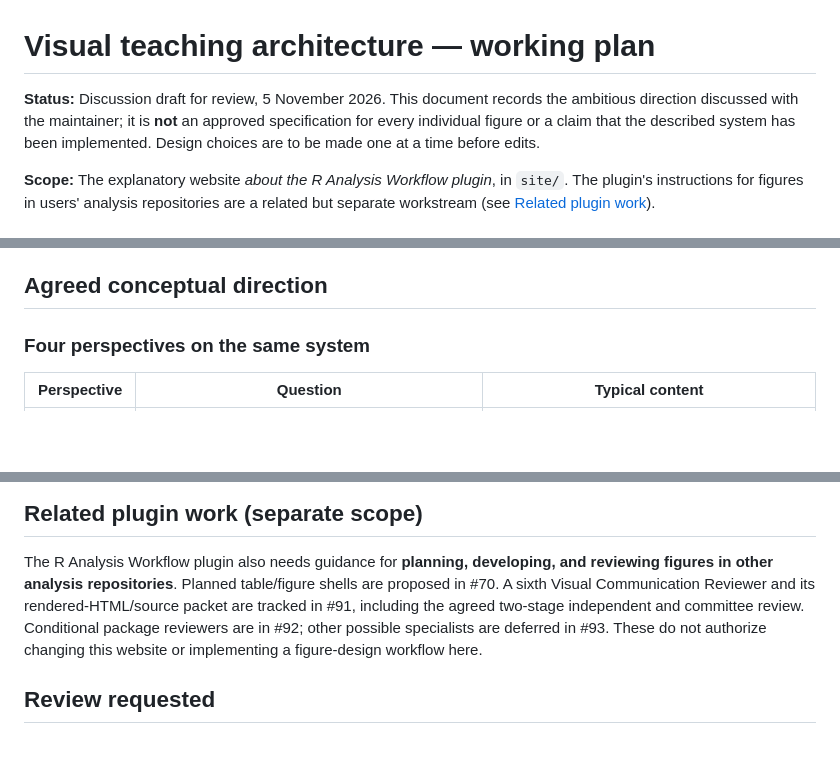
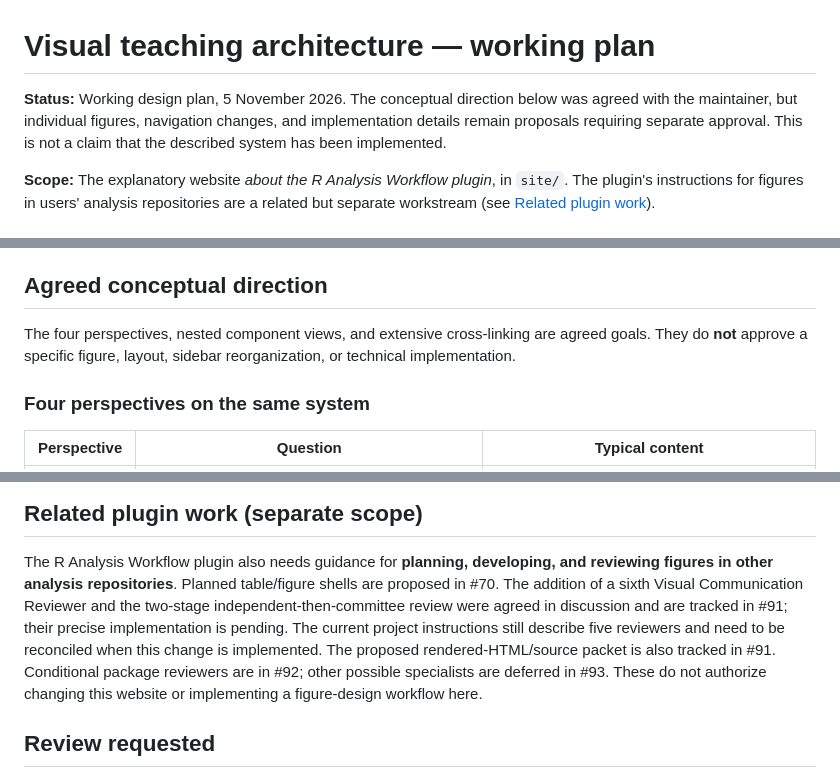
Before and after one commit to VagishHemmige/r-analysis-workflow, a Markdown page: design/visual-architecture.md, 3 parts joined by grey strips. Drawn GitHub-style; blank space fills up the shorter version.

Commit message:
Clarify agreed visual direction versus pending implementation

```diff
--- a/design/visual-architecture.md
+++ b/design/visual-architecture.md
@@ -1,9 +1,9 @@
 # Visual teaching architecture — working plan
 
-**Status:** Discussion draft for review, 5 November 2026. This document records the
-ambitious direction discussed with the maintainer; it is **not** an approved
-specification for every individual figure or a claim that the described system
-has been implemented. Design choices are to be made one at a time before edits.
+**Status:** Working design plan, 5 November 2026. The conceptual direction below
+was agreed with the maintainer, but individual figures, navigation changes, and
+implementation details remain proposals requiring separate approval. This is
+not a claim that the described system has been implemented.
 
 **Scope:** The explanatory website *about the R Analysis Workflow plugin*, in
 `site/`. The plugin's instructions for figures in users' analysis repositories
@@ -23,6 +23,10 @@ material. We are open to reorganizing the sidebar as the visual structure
 emerges; the current hierarchy is not a fixed constraint.
 
 ## Agreed conceptual direction
+
+The four perspectives, nested component views, and extensive cross-linking are
+agreed goals. They do **not** approve a specific figure, layout, sidebar
+reorganization, or technical implementation.
 
 ### Four perspectives on the same system
 
@@ -198,9 +203,11 @@ This is **proposed sequencing**, not approved implementation work:
 
 The R Analysis Workflow plugin also needs guidance for **planning, developing,
 and reviewing figures in other analysis repositories**. Planned table/figure
-shells are proposed in #70. A sixth Visual Communication Reviewer and its
-rendered-HTML/source packet are tracked in #91, including the agreed two-stage
-independent and committee review. Conditional package reviewers are in #92;
+shells are proposed in #70. The addition of a sixth Visual Communication Reviewer and the two-stage
+independent-then-committee review were agreed in discussion and are tracked in
+#91; their precise implementation is pending. The current project instructions
+still describe five reviewers and need to be reconciled when this change is
+implemented. The proposed rendered-HTML/source packet is also tracked in #91. Conditional package reviewers are in #92;
 other possible specialists are deferred in #93. These do not authorize
 changing this website or implementing a figure-design workflow here.
 
```
Also changed, not shown: other parts of design/visual-architecture.md (+2 -1 lines).
